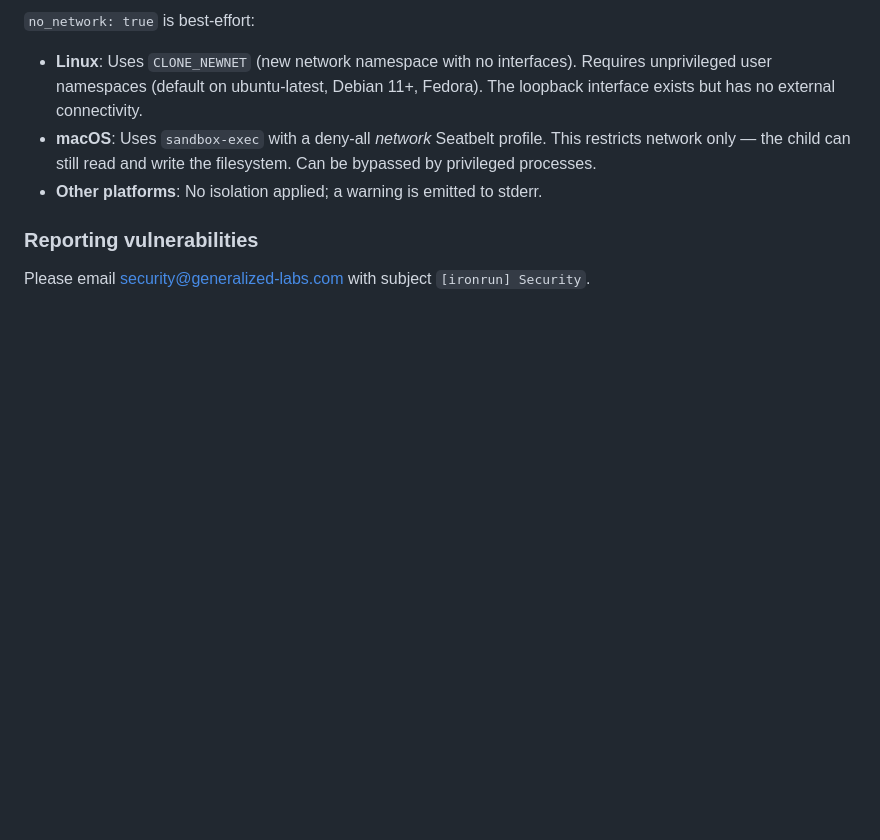
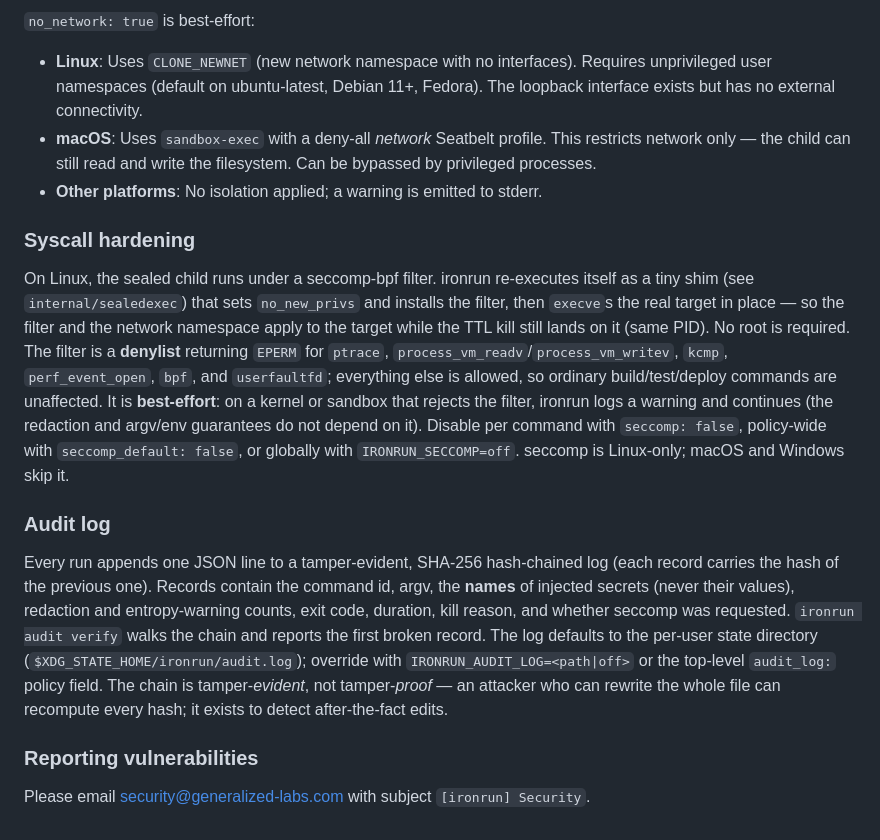
Before and after one commit to Generalized-Labs/ironrun, a Markdown page: SECURITY.md, the part around one of its changes. GitHub-like rendering; blank space fills up the shorter version.

```diff
--- a/SECURITY.md
+++ b/SECURITY.md
@@ -43,6 +57,34 @@ Empty strings are not registered as secrets (they would match everything). Secre
 - **macOS**: Uses `sandbox-exec` with a deny-all *network* Seatbelt profile. This restricts network only — the child can still read and write the filesystem. Can be bypassed by privileged processes.
 - **Other platforms**: No isolation applied; a warning is emitted to stderr.
 
+### Syscall hardening
+
+On Linux, the sealed child runs under a seccomp-bpf filter. ironrun re-executes
+itself as a tiny shim (see `internal/sealedexec`) that sets `no_new_privs` and
+installs the filter, then `execve`s the real target in place — so the filter and
+the network namespace apply to the target while the TTL kill still lands on it
+(same PID). No root is required. The filter is a **denylist** returning `EPERM`
+for `ptrace`, `process_vm_readv`/`process_vm_writev`, `kcmp`, `perf_event_open`,
+`bpf`, and `userfaultfd`; everything else is allowed, so ordinary build/test/deploy
+commands are unaffected. It is **best-effort**: on a kernel or sandbox that
+rejects the filter, ironrun logs a warning and continues (the redaction and
+argv/env guarantees do not depend on it). Disable per command with `seccomp: false`,
+policy-wide with `seccomp_default: false`, or globally with `IRONRUN_SECCOMP=off`.
+seccomp is Linux-only; macOS and Windows skip it.
+
+### Audit log
+
+Every run appends one JSON line to a tamper-evident, SHA-256 hash-chained log
+(each record carries the hash of the previous one). Records contain the command
+id, argv, the **names** of injected secrets (never their values), redaction and
+entropy-warning counts, exit code, duration, kill reason, and whether seccomp was
+requested. `ironrun audit verify` walks the chain and reports the first broken
+record. The log defaults to the per-user state directory
+(`$XDG_STATE_HOME/ironrun/audit.log`); override with `IRONRUN_AUDIT_LOG=<path|off>`
+or the top-level `audit_log:` policy field. The chain is tamper-*evident*, not
+tamper-*proof* — an attacker who can rewrite the whole file can recompute every
+hash; it exists to detect after-the-fact edits.
+
 ### Reporting vulnerabilities
 
 Please email security@generalized-labs.com with subject `[ironrun] Security`.
```
Also changed, not shown: other parts of SECURITY.md (+19 -5 lines), README.md (+13 -0 lines).
